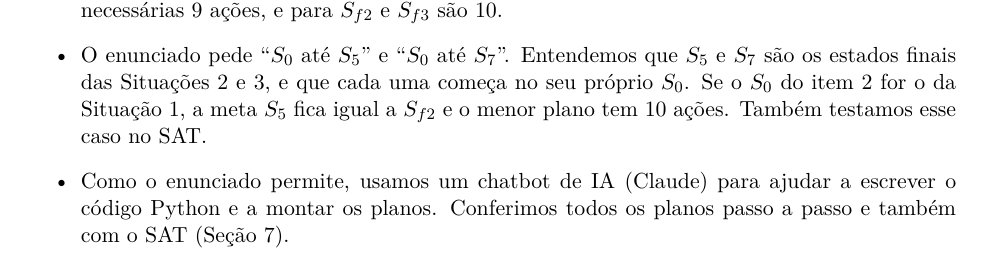
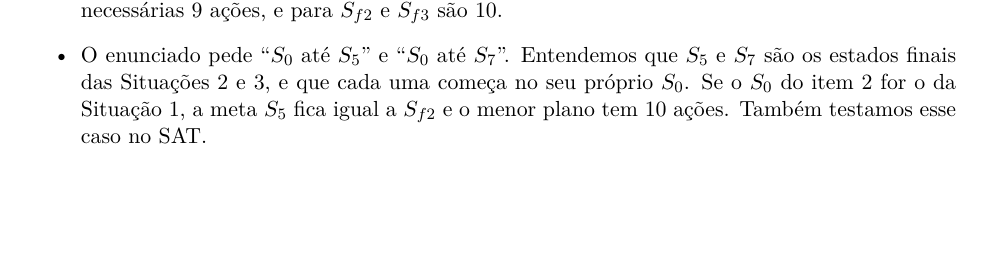
Before and after one commit to RomarioAndrade/MundoDosBlocos, a LaTeX document (Mundos dos Blocos Variavel.tex): part of page 2 of 22, cut so that both start at the same text, the shorter picture padded with empty space. Compiled offline with pdfLaTeX.

Commit message:
Trabalho Planejamento Mundos dos Blocos Variaveis

```diff
--- a/Mundos dos Blocos Variavel.tex
+++ b/Mundos dos Blocos Variavel.tex
@@ -132,9 +132,6 @@ Situação 3 & $S_0$ da Situação 3 (igual ao da Situação 1) & $S_7$ & 6 aç
         começa no seu próprio $S_0$. Se o $S_0$ do item 2 for o da Situação 1, a
         meta $S_5$ fica igual a $S_{f2}$ e o menor plano tem 10 ações. Também
         testamos esse caso no SAT.
-  \item Como o enunciado permite, usamos um chatbot de IA (Claude) para ajudar a
-        escrever o código Python e a montar os planos. Conferimos todos os planos
-        passo a passo e também com o SAT (Seção~\ref{sec:interp}).
 \end{itemize}
 
 \begin{figure}[H]
```
Also changed, not shown: Mundos dos Blocos Variavel.pdf, 1 other file.
